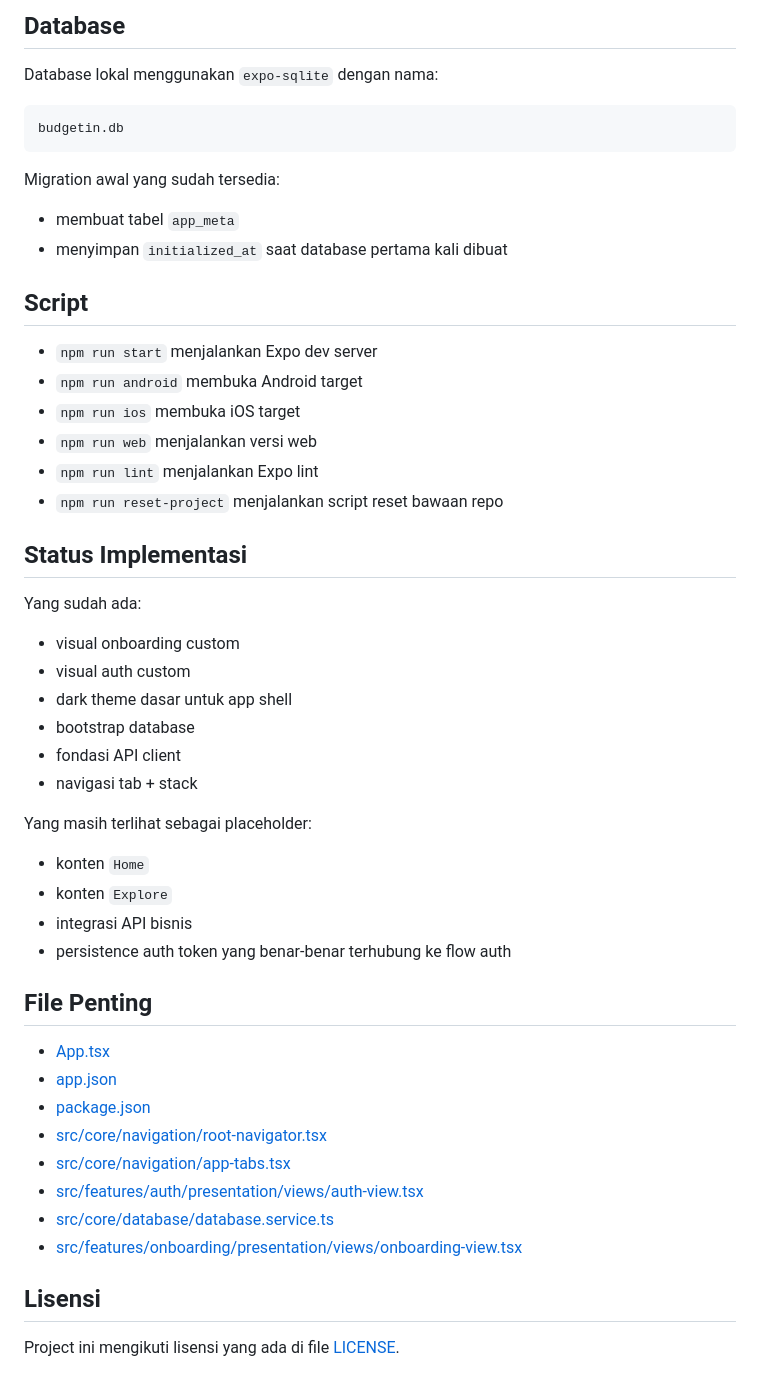
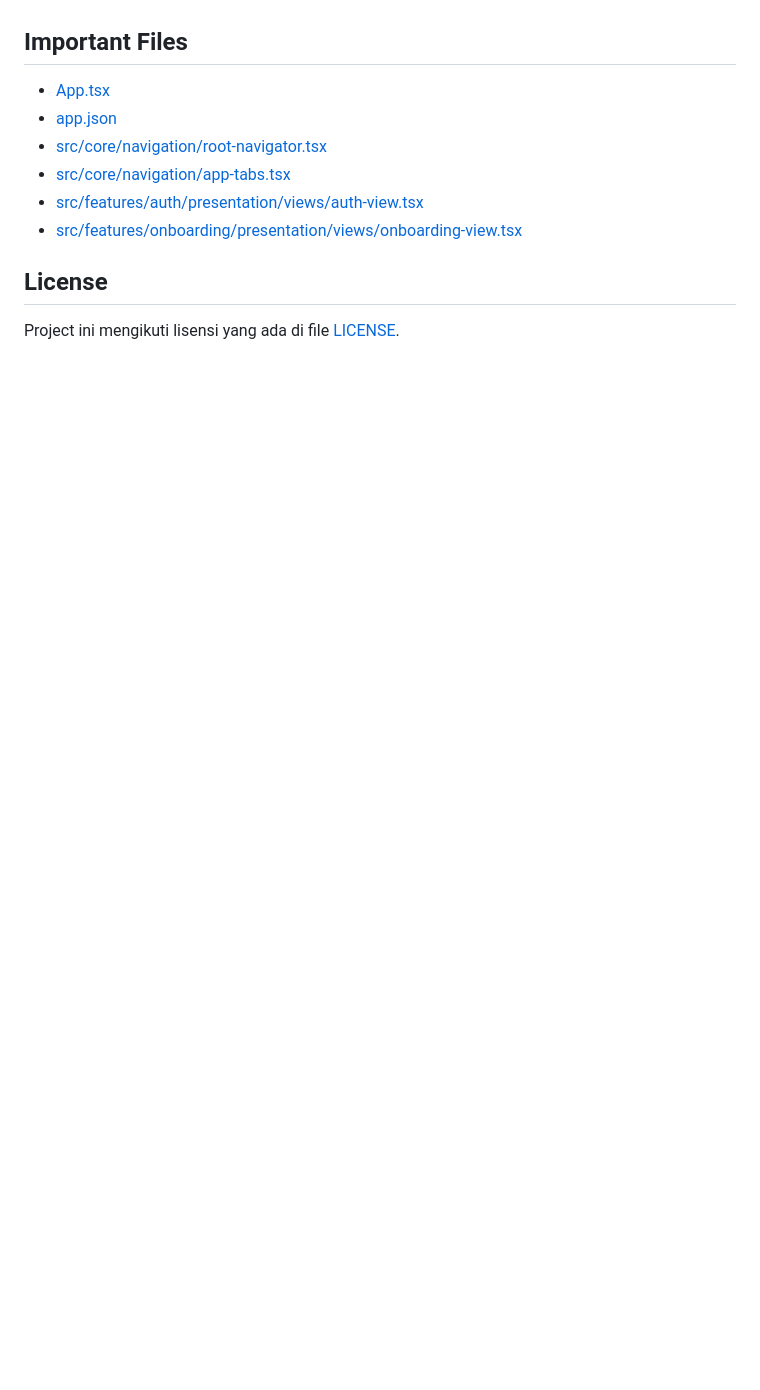
Before and after one commit to nurdinahmadalawiyah/budgetin, a Markdown page: README.md, the part around one of its changes. GitHub-like rendering; blank space fills up the shorter version.

````diff
--- a/README.md
+++ b/README.md
@@ -136,54 +151,12 @@ Catatan penting: dokumen [INSTRUCTION.md](/Volumes/MobileDev/Projects/ExpoProjec
-## Database
-
-Database lokal menggunakan `expo-sqlite` dengan nama:
-
-```text
-budgetin.db
-```
-
-Migration awal yang sudah tersedia:
-
-- membuat tabel `app_meta`
-- menyimpan `initialized_at` saat database pertama kali dibuat
-
-## Script
-
-- `npm run start` menjalankan Expo dev server
-- `npm run android` membuka Android target
-- `npm run ios` membuka iOS target
-- `npm run web` menjalankan versi web
-- `npm run lint` menjalankan Expo lint
-- `npm run reset-project` menjalankan script reset bawaan repo
-
-## Status Implementasi
-
-Yang sudah ada:
-
-- visual onboarding custom
-- visual auth custom
-- dark theme dasar untuk app shell
-- bootstrap database
-- fondasi API client
-- navigasi tab + stack
-
-Yang masih terlihat sebagai placeholder:
-
-- konten `Home`
-- konten `Explore`
-- integrasi API bisnis
-- persistence auth token yang benar-benar terhubung ke flow auth
-
-## File Penting
+## Important Files
 
 - [App.tsx](/Volumes/MobileDev/Projects/ExpoProject/budgetin/App.tsx)
 - [app.json](/Volumes/MobileDev/Projects/ExpoProject/budgetin/app.json)
-- [package.json](/Volumes/MobileDev/Projects/ExpoProject/budgetin/package.json)
 - [src/core/navigation/root-navigator.tsx](/Volumes/MobileDev/Projects/ExpoProject/budgetin/src/core/navigation/root-navigator.tsx)
 - [src/core/navigation/app-tabs.tsx](/Volumes/MobileDev/Projects/ExpoProject/budgetin/src/core/navigation/app-tabs.tsx)
 - [src/features/auth/presentation/views/auth-view.tsx](/Volumes/MobileDev/Projects/ExpoProject/budgetin/src/features/auth/presentation/views/auth-view.tsx)
-- [src/core/database/database.service.ts](/Volumes/MobileDev/Projects/ExpoProject/budgetin/src/core/database/database.service.ts)
 - [src/features/onboarding/presentation/views/onboarding-view.tsx](/Volumes/MobileDev/Projects/ExpoProject/budgetin/src/features/onboarding/presentation/views/onboarding-view.tsx)
 
-## Lisensi
+## License
 
 Project ini mengikuti lisensi yang ada di file [LICENSE](/Volumes/MobileDev/Projects/ExpoProject/budgetin/LICENSE).
````
Also changed, not shown: other parts of README.md (+95 -80 lines).
